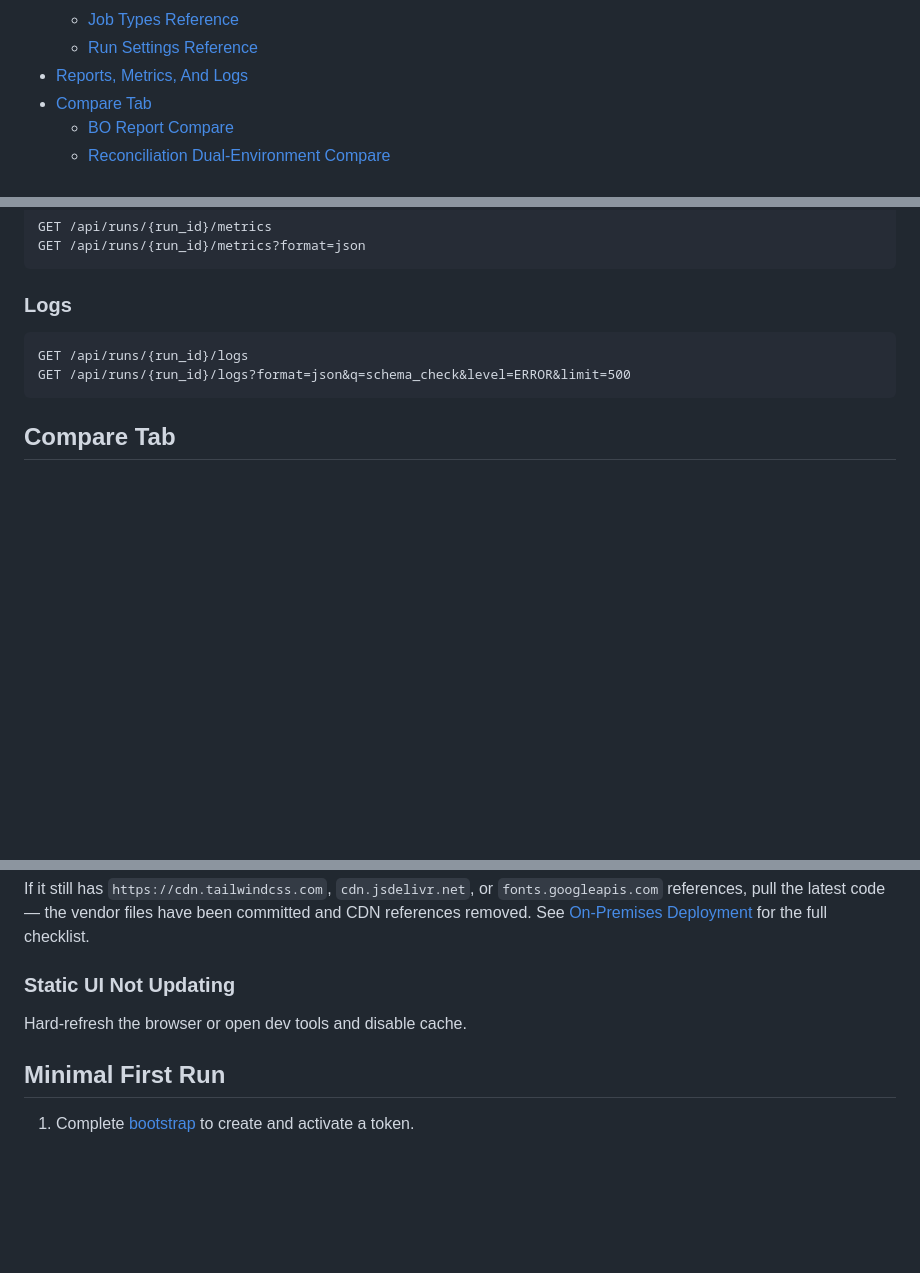
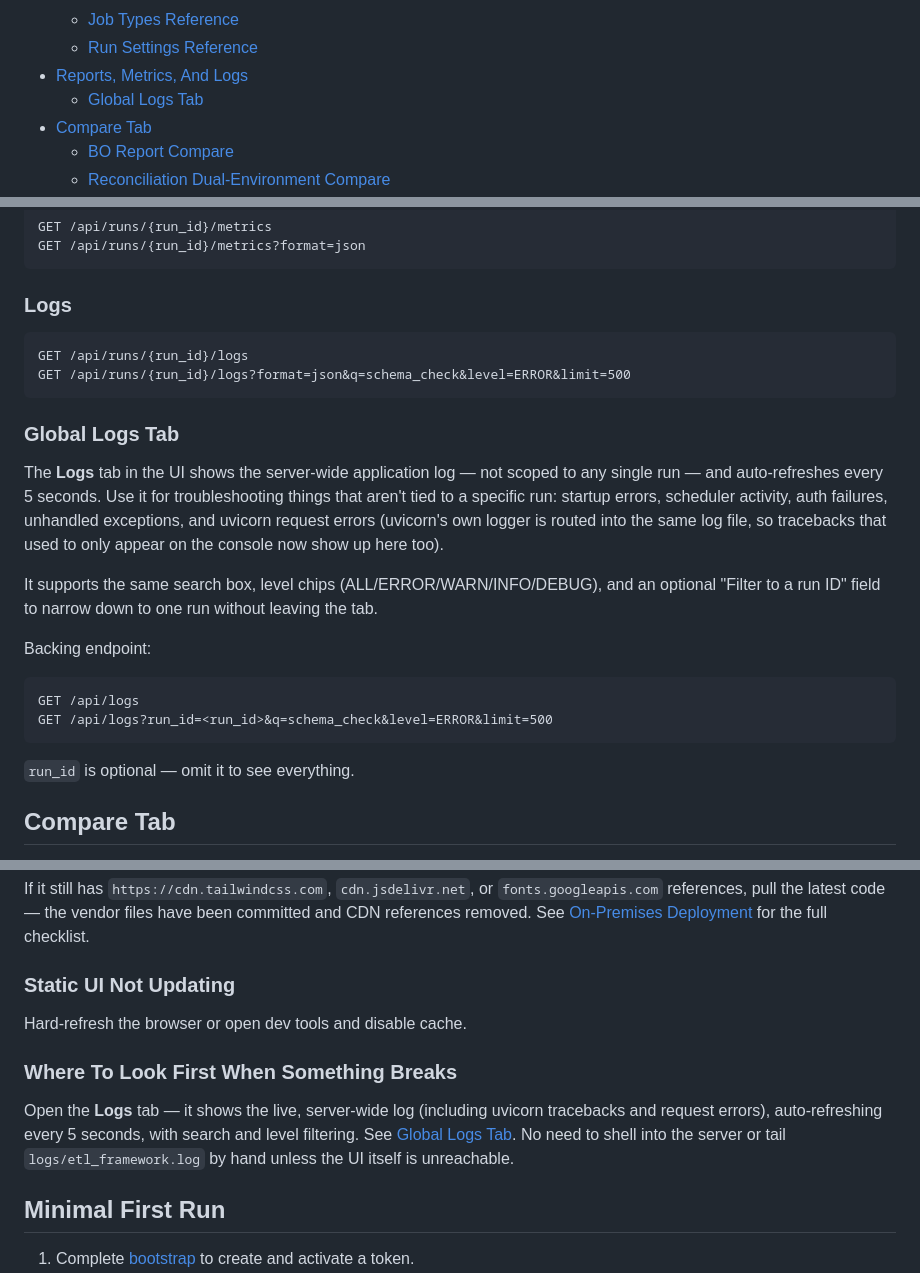
Before and after one commit to aravindksk7/atom, a Markdown page: README.md, 3 parts joined by grey strips. Rendered like a GitHub page; blank space fills up the shorter version.

Commit message:
docs(readme): document the global Logs tab and GET /api/logs
Covers the new server-wide log view (auto-refreshing, search/level
filtering, uvicorn output now unified into the same log file), and
points troubleshooting readers at it as the first place to look.

````diff
--- a/README.md
+++ b/README.md
@@ -34,6 +34,7 @@ Open `http://127.0.0.1:8000`. On first load the UI prompts for a token — follo
   - [Job Types Reference](#job-types-reference)
   - [Run Settings Reference](#run-settings-reference)
 - [Reports, Metrics, And Logs](#reports-metrics-and-logs)
+  - [Global Logs Tab](#global-logs-tab)
 - [Compare Tab](#compare-tab)
   - [BO Report Compare](#bo-report-compare)
   - [Reconciliation Dual-Environment Compare](#reconciliation-dual-environment-compare)
@@ -1246,6 +1247,21 @@ GET /api/runs/{run_id}/logs
 GET /api/runs/{run_id}/logs?format=json&q=schema_check&level=ERROR&limit=500
 ```
 
+### Global Logs Tab
+
+The **Logs** tab in the UI shows the server-wide application log — not scoped to any single run — and auto-refreshes every 5 seconds. Use it for troubleshooting things that aren't tied to a specific run: startup errors, scheduler activity, auth failures, unhandled exceptions, and uvicorn request errors (uvicorn's own logger is routed into the same log file, so tracebacks that used to only appear on the console now show up here too).
+
+It supports the same search box, level chips (ALL/ERROR/WARN/INFO/DEBUG), and an optional "Filter to a run ID" field to narrow down to one run without leaving the tab.
+
+Backing endpoint:
+
+```text
+GET /api/logs
+GET /api/logs?run_id=<run_id>&q=schema_check&level=ERROR&limit=500
+```
+
+`run_id` is optional — omit it to see everything.
+
 ## Compare Tab
 
 The **Compare** tab provides three first-class comparison modes for ad-hoc analysis that does not fit the standard job-driven run workflow. Each mode produces a standard `TestRun` record (visible in History with full mismatch details, export, and baseline support).
@@ -2328,6 +2346,10 @@ If it still has `https://cdn.tailwindcss.com`, `cdn.jsdelivr.net`, or `fonts.goo
 
 Hard-refresh the browser or open dev tools and disable cache.
 
+### Where To Look First When Something Breaks
+
+Open the **Logs** tab — it shows the live, server-wide log (including uvicorn tracebacks and request errors), auto-refreshing every 5 seconds, with search and level filtering. See [Global Logs Tab](#global-logs-tab). No need to shell into the server or tail `logs/etl_framework.log` by hand unless the UI itself is unreachable.
+
 ## Minimal First Run
 
 1. Complete [bootstrap](#authentication) to create and activate a token.
````
Also changed, not shown: other parts of README.md (+2 -0 lines).
